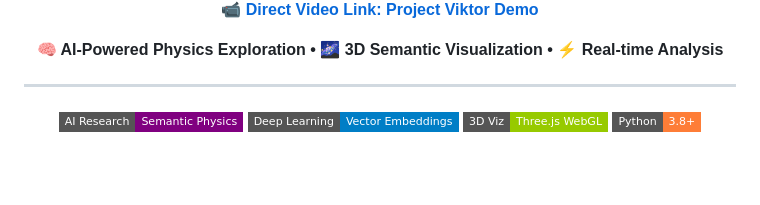
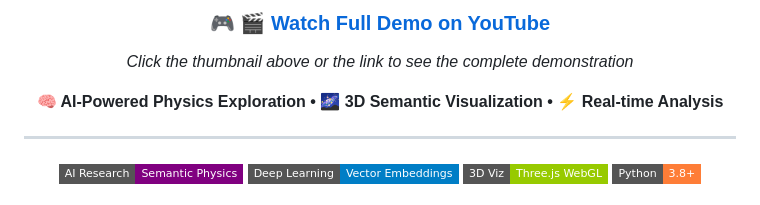
Before and after one commit to carsch18/project-viktor-physics-AI, a Markdown page: README.md, the part around one of its changes. GitHub-like rendering; badges without logos; blank space fills up the shorter version.

Commit message:
Add YouTube demo video with professional thumbnail

```diff
--- a/README.md
+++ b/README.md
@@ -23,6 +26,8 @@
 </a>
 
-**📹 [Direct Video Link: Project Viktor Demo](video/P1.mp4)**
+### 🎮 **[🎬 Watch Full Demo on YouTube](https://youtu.be/B06tx9-alpY)**
+
+*Click the thumbnail above or the link to see the complete demonstration*
 
 **🧠 AI-Powered Physics Exploration • 🌌 3D Semantic Visualization • ⚡ Real-time Analysis**
 
```
Also changed, not shown: other parts of README.md (+5 -2 lines).
